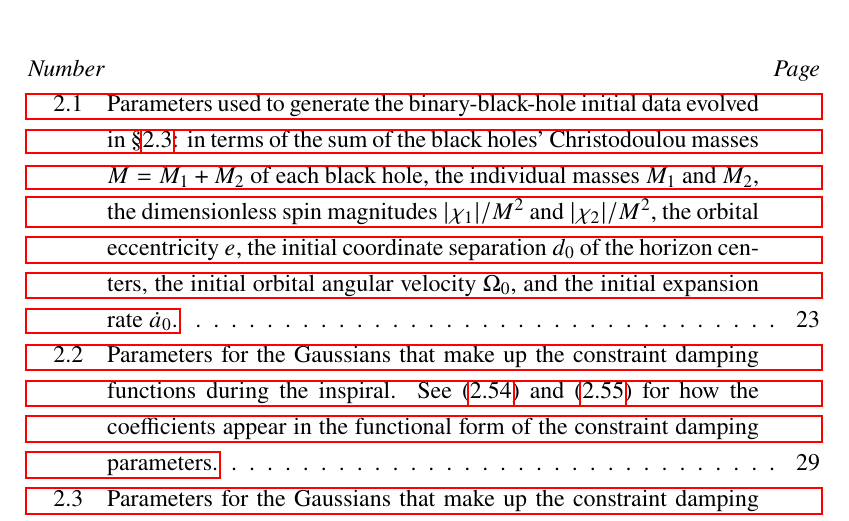
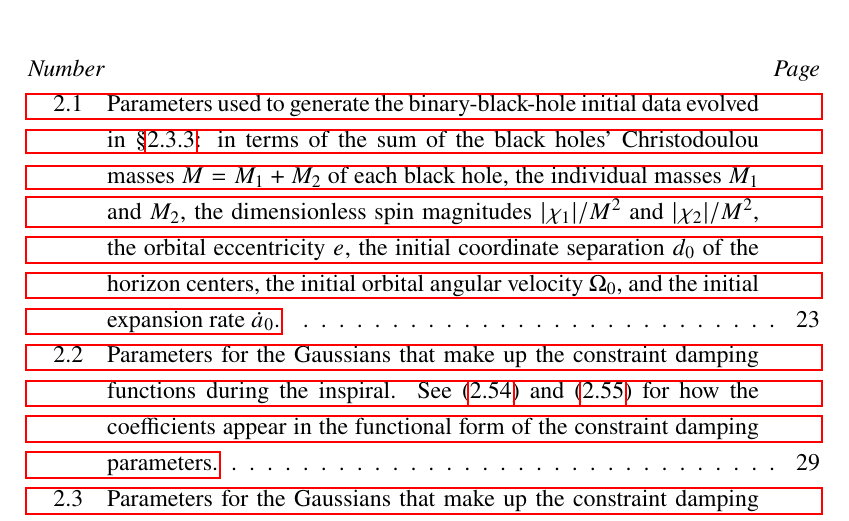
Before and after one commit to knelli2/Nelli_thesis, a LaTeX thesis (nelli_kyle_2026_thesis.tex): part of page 11 of 65, cut so that both start at the same text. Compiled offline with pdfLaTeX.

Commit message:
Add section numbers

```diff
--- a/nelli_kyle_2026_thesis.tex
+++ b/nelli_kyle_2026_thesis.tex
@@ -54,6 +54,8 @@
 
 \def\ack{\section*{Acknowledgments}\noindent\ignorespaces}
 \def\ackn{\section*{Acknowledgment}\noindent\ignorespaces}
+
+\setsecnumdepth{subsubsection}
 
 %%%%% Commands %%%%%
 \newcommand{\Fullerton}{Nicholas and Lee Begovich Center for Gravitational-Wave
```
